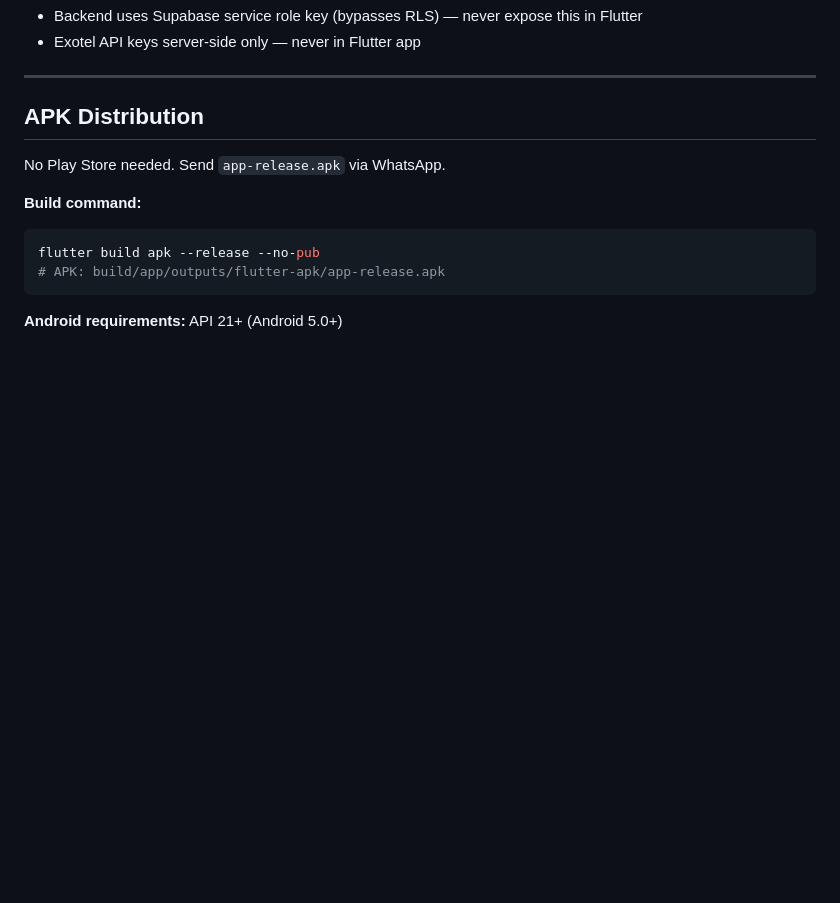
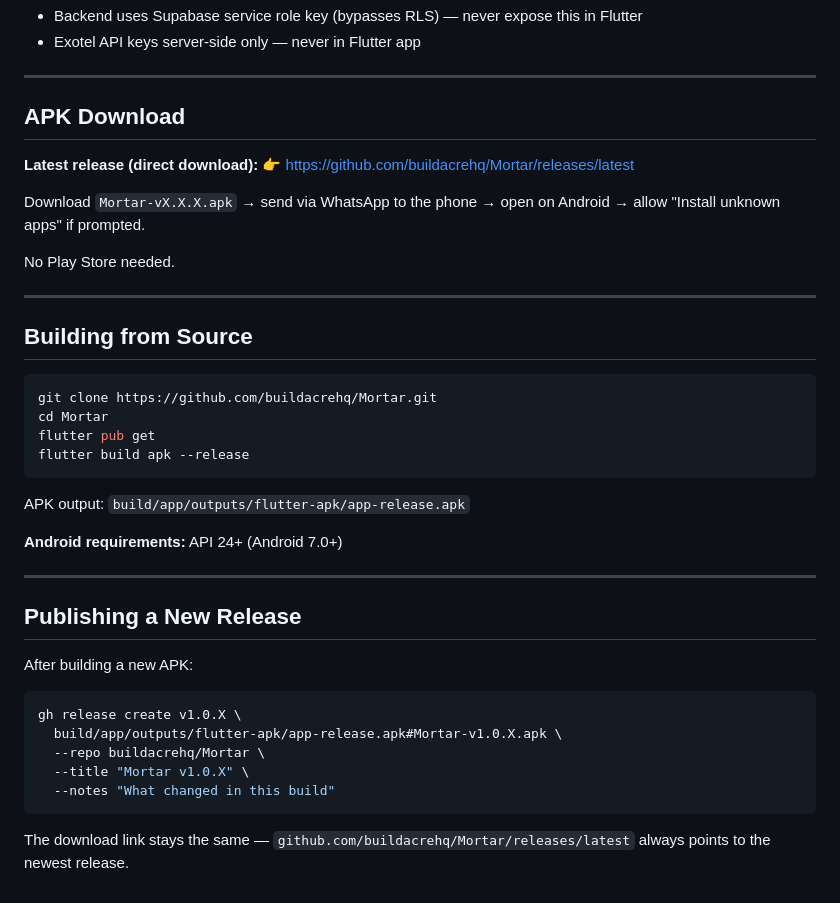
Before and after one commit to buildacrehq/Mortar, a Markdown page: README.md, the part around the change. Drawn GitHub-style; blank space fills up the shorter version.

Commit message:
Add APK download link and build-from-source instructions
Co-Authored-By: Claude Sonnet 4.6 <noreply@anthropic.com>

````diff
--- a/README.md
+++ b/README.md
@@ -331,14 +331,42 @@ All 27 screens, Supabase connected, real-time sync, pagination, analytics, in-ap
 
 ---
 
-## APK Distribution
+## APK Download
 
-No Play Store needed. Send `app-release.apk` via WhatsApp.
+**Latest release (direct download):**
+👉 https://github.com/buildacrehq/Mortar/releases/latest
 
-**Build command:**
+Download `Mortar-vX.X.X.apk` → send via WhatsApp to the phone → open on Android → allow "Install unknown apps" if prompted.
+
+No Play Store needed.
+
+---
+
+## Building from Source
+
 ```bash
-flutter build apk --release --no-pub
-# APK: build/app/outputs/flutter-apk/app-release.apk
+git clone https://github.com/buildacrehq/Mortar.git
+cd Mortar
+flutter pub get
+flutter build apk --release
 ```
 
-**Android requirements:** API 21+ (Android 5.0+)
+APK output: `build/app/outputs/flutter-apk/app-release.apk`
+
+**Android requirements:** API 24+ (Android 7.0+)
+
+---
+
+## Publishing a New Release
+
+After building a new APK:
+
+```bash
+gh release create v1.0.X \
+  build/app/outputs/flutter-apk/app-release.apk#Mortar-v1.0.X.apk \
+  --repo buildacrehq/Mortar \
+  --title "Mortar v1.0.X" \
+  --notes "What changed in this build"
+```
+
+The download link stays the same — `github.com/buildacrehq/Mortar/releases/latest` always points to the newest release.
````
